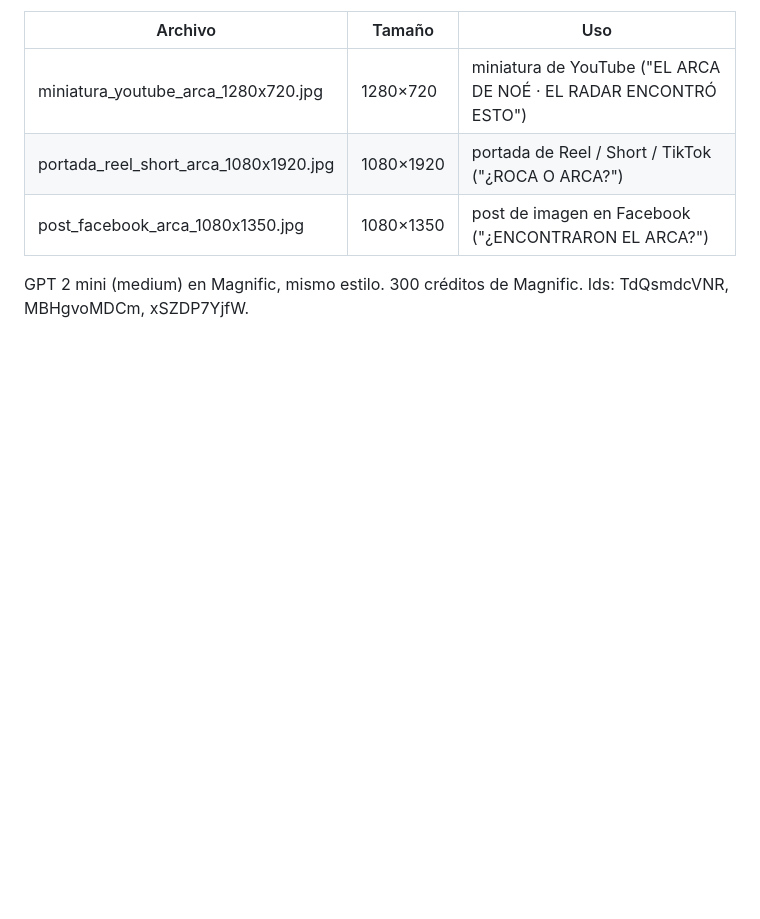
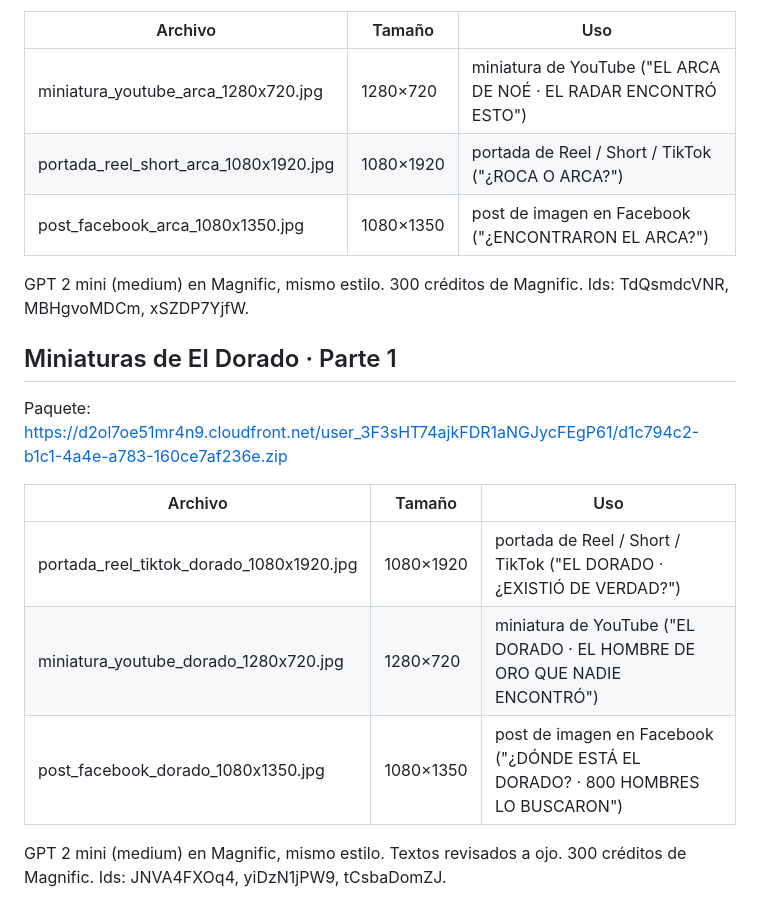
Before and after one commit to maxwer80/servicolsubsidio, a Markdown page: marca/README.md, the part around the change. GitHub-like rendering; blank space fills up the shorter version.

Commit message:
Miniaturas de El Dorado parte 1
Co-Authored-By: Claude Opus 5.5 <noreply@anthropic.com>
Claude-Session: https://claude.ai/code/session_01G4qvaeXmNhSpZCG44fwePr

```diff
--- a/marca/README.md
+++ b/marca/README.md
@@ -100,3 +100,16 @@ Paquete: https://d2ol7oe51mr4n9.cloudfront.net/user_3F3sHT74ajkFDR1aNGJycFEgP61/
 | post_facebook_arca_1080x1350.jpg | 1080×1350 | post de imagen en Facebook ("¿ENCONTRARON EL ARCA?") |
 
 GPT 2 mini (medium) en Magnific, mismo estilo. 300 créditos de Magnific. Ids: TdQsmdcVNR, MBHgvoMDCm, xSZDP7YjfW.
+
+## Miniaturas de El Dorado · Parte 1
+
+Paquete: https://d2ol7oe51mr4n9.cloudfront.net/user_3F3sHT74ajkFDR1aNGJycFEgP61/d1c794c2-b1c1-4a4e-a783-160ce7af236e.zip
+
+| Archivo | Tamaño | Uso |
+|---|---|---|
+| portada_reel_tiktok_dorado_1080x1920.jpg | 1080×1920 | portada de Reel / Short / TikTok ("EL DORADO · ¿EXISTIÓ DE VERDAD?") |
+| miniatura_youtube_dorado_1280x720.jpg | 1280×720 | miniatura de YouTube ("EL DORADO · EL HOMBRE DE ORO QUE NADIE ENCONTRÓ") |
+| post_facebook_dorado_1080x1350.jpg | 1080×1350 | post de imagen en Facebook ("¿DÓNDE ESTÁ EL DORADO? · 800 HOMBRES LO BUSCARON") |
+
+GPT 2 mini (medium) en Magnific, mismo estilo. Textos revisados a ojo. 300 créditos de Magnific.
+Ids: JNVA4FXOq4, yiDzN1jPW9, tCsbaDomZJ.
```
